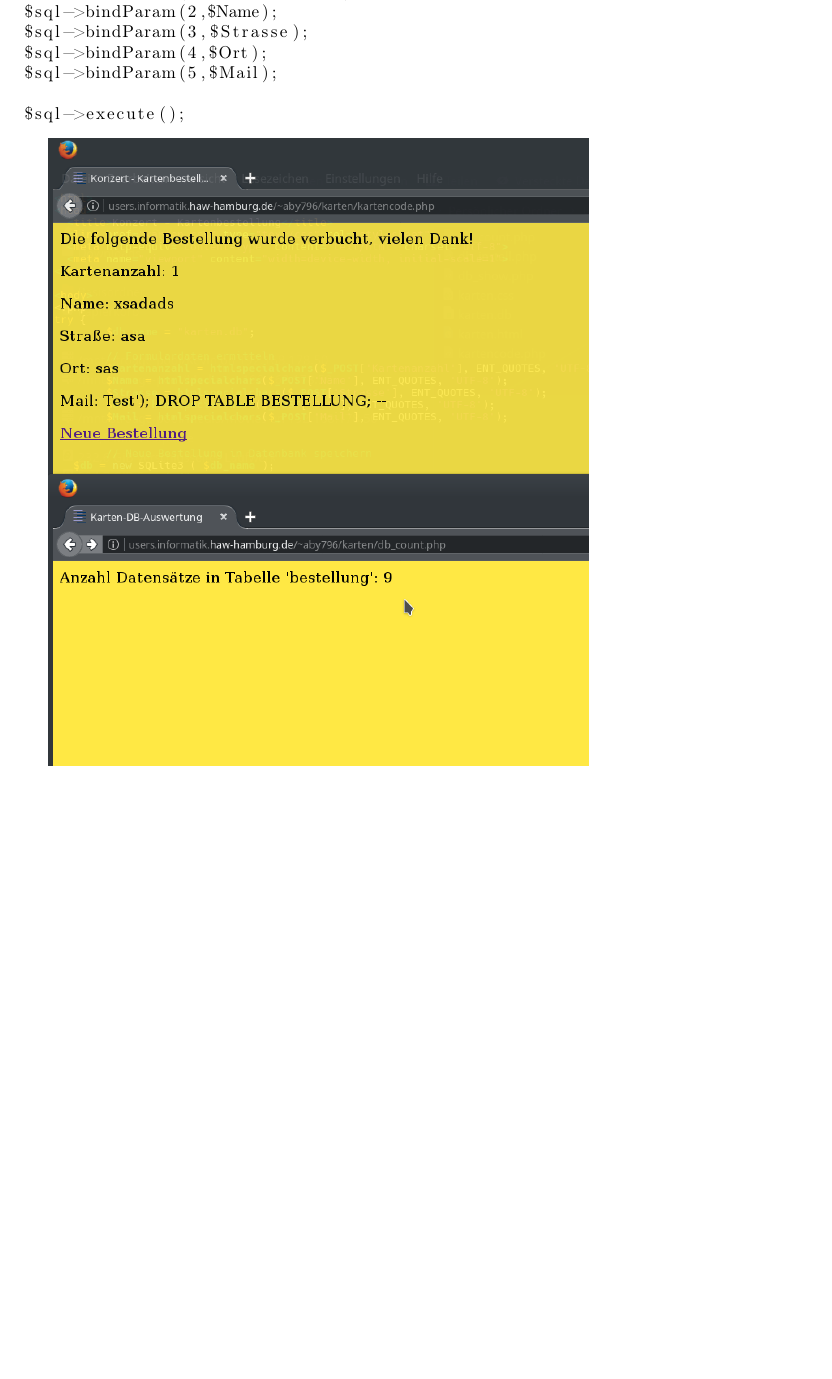
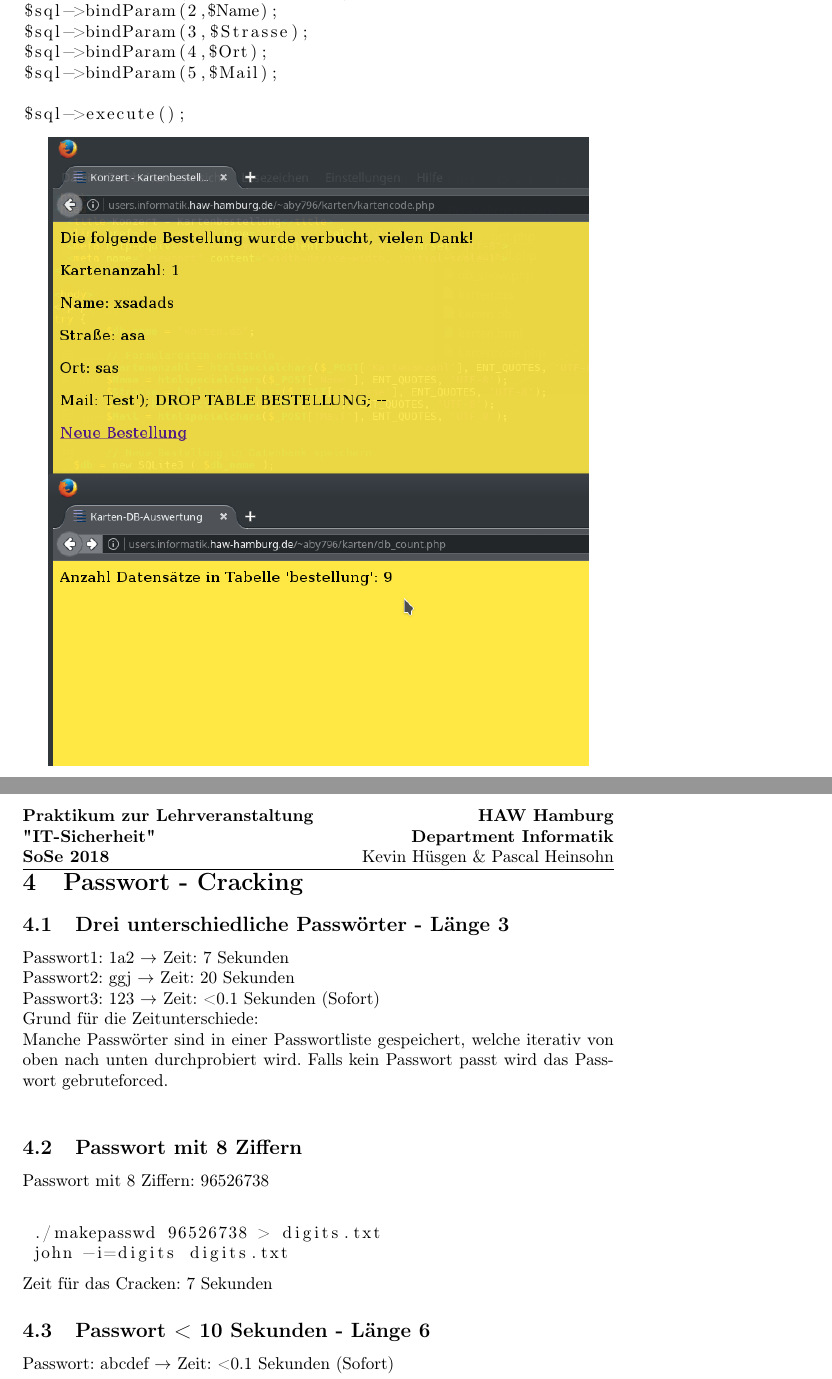
Before and after one commit to khuesgen/HAW-ITS, a LaTeX document (Praktikum 1/Praktikum1.tex): part of page 5 of 5 before the commit and two parts of pages 5 and 6 of 6 after it, the two joined at a grey line, cut so that both start at the same text, the shorter picture padded with empty space. Compiled offline with pdfLaTeX.

Commit message:
Praktikum 1 - Fertig!

```diff
--- a/Praktikum 1/Praktikum1.tex
+++ b/Praktikum 1/Praktikum1.tex
@@ -14,6 +14,7 @@
 \usepackage[pdftex]{hyperref}
 \usepackage{listings}
 \usepackage{graphicx}
+\usepackage{xcolor}
 
 % Hier anpassen
 \newcommand{\veranstaltung}{IT-Sicherheit} %Name der Veranstaltung
@@ -37,6 +38,10 @@
 		Kevin Hüsgen
 		\ifthenelse{\equal{\praktikumspartner}{}}{}{\& \praktikumspartner}}
 
+\lstset{
+  breaklines=true,
+  postbreak=\mbox{\textcolor{red}{$\hookrightarrow$}\space}
+}
 
 \begin{document}
 
@@ -116,5 +121,23 @@ $sql->execute();
 \end{lstlisting}
 
 \includegraphics[scale=0.7]{sqli_fixed.png}
-
+\section{Passwort - Cracking}
+\subsection{Drei unterschiedliche Passwörter - Länge 3}
+Passwort1: 1a2 $\rightarrow$ Zeit: 7 Sekunden \\
+Passwort2: ggj $\rightarrow$ Zeit: 20 Sekunden \\
+Passwort3: 123 $\rightarrow$ Zeit: <0.1 Sekunden (Sofort) \\
+Grund für die Zeitunterschiede: \\
+Manche Passwörter sind in einer Passwortliste gespeichert, welche iterativ von oben nach unten durchprobiert wird. Falls kein Passwort passt wird
+das Passwort gebruteforced. \\
+\subsection{Passwort mit 8 Ziffern}
+Passwort mit 8 Ziffern: 96526738 \\
+\begin{lstlisting}[language=bash]
+ ./makepasswd 96526738 > digits.txt
+ john -i=digits digits.txt
+ \end{lstlisting}
+Zeit für das Cracken: 7 Sekunden
+\subsection{Passwort < 10 Sekunden - Länge 6}
+Passwort: abcdef $\rightarrow$ Zeit: <0.1 Sekunden (Sofort)
 \end{document}
+\subsection{Komplexes Passwort - Länge 8}
+Passwort: XUXa71Aj $\rightarrow$ Zeit: <0.1 Sekunden (Sofort)
```
Also changed, not shown: Praktikum 1/output.pdf.
